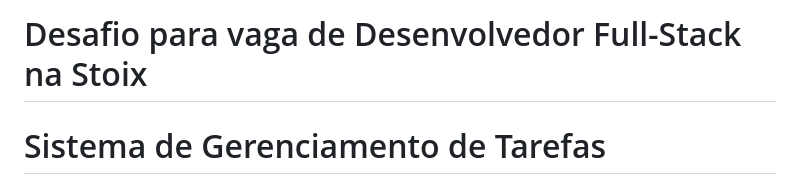
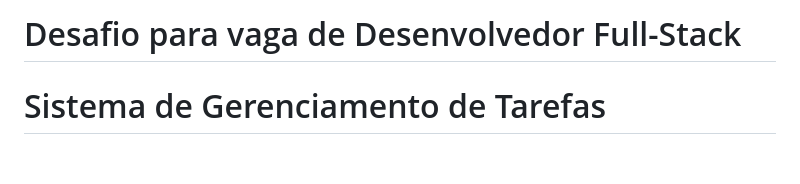
Before and after one commit to albertoemanuldev/desafiovaga-stoix, a Markdown page: README.md, the part around the change. Rendered like a GitHub page; blank space fills up the shorter version.

```diff
--- a/README.md
+++ b/README.md
@@ -1,4 +1,4 @@
-# Desafio para vaga de Desenvolvedor Full-Stack na Stoix
+# Desafio para vaga de Desenvolvedor Full-Stack
 
 # Sistema de Gerenciamento de Tarefas
 Um sistema completo de gerenciamento de tarefas desenvolvido com PHP (backend) e React/TypeScript (frontend), seguindo o padrão MVC e implementando autenticação CSRF.
```
